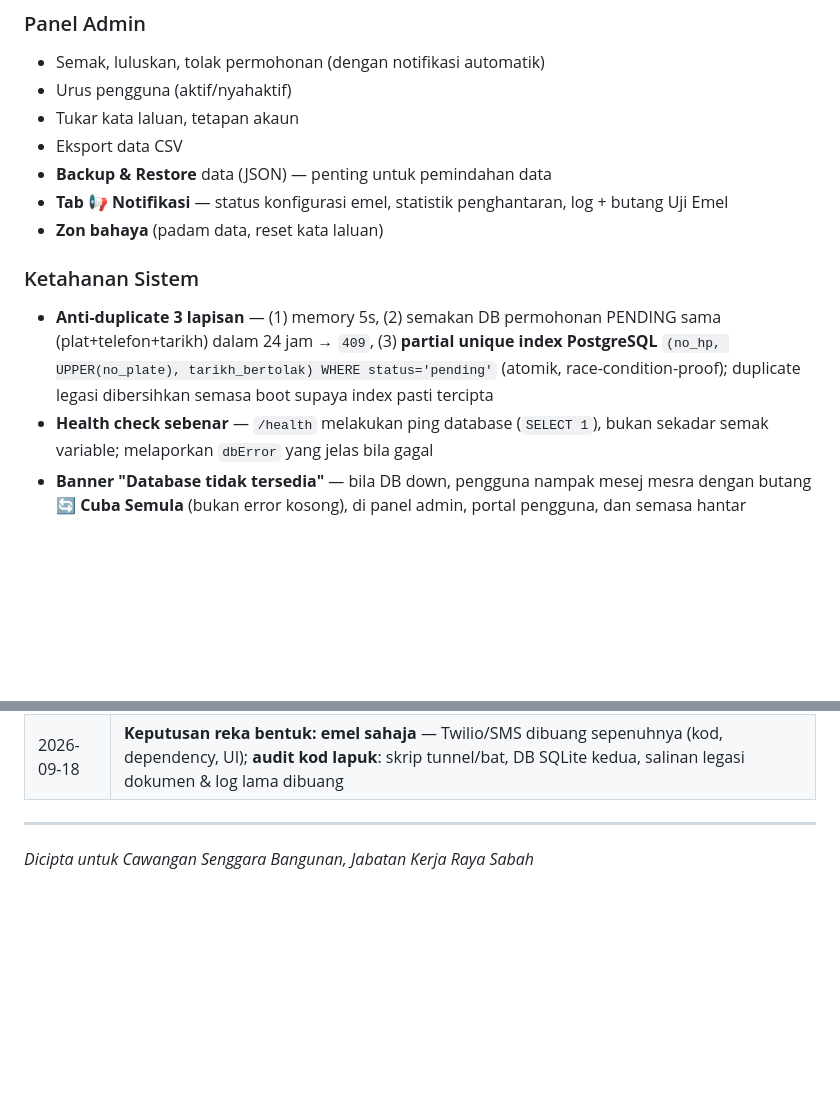
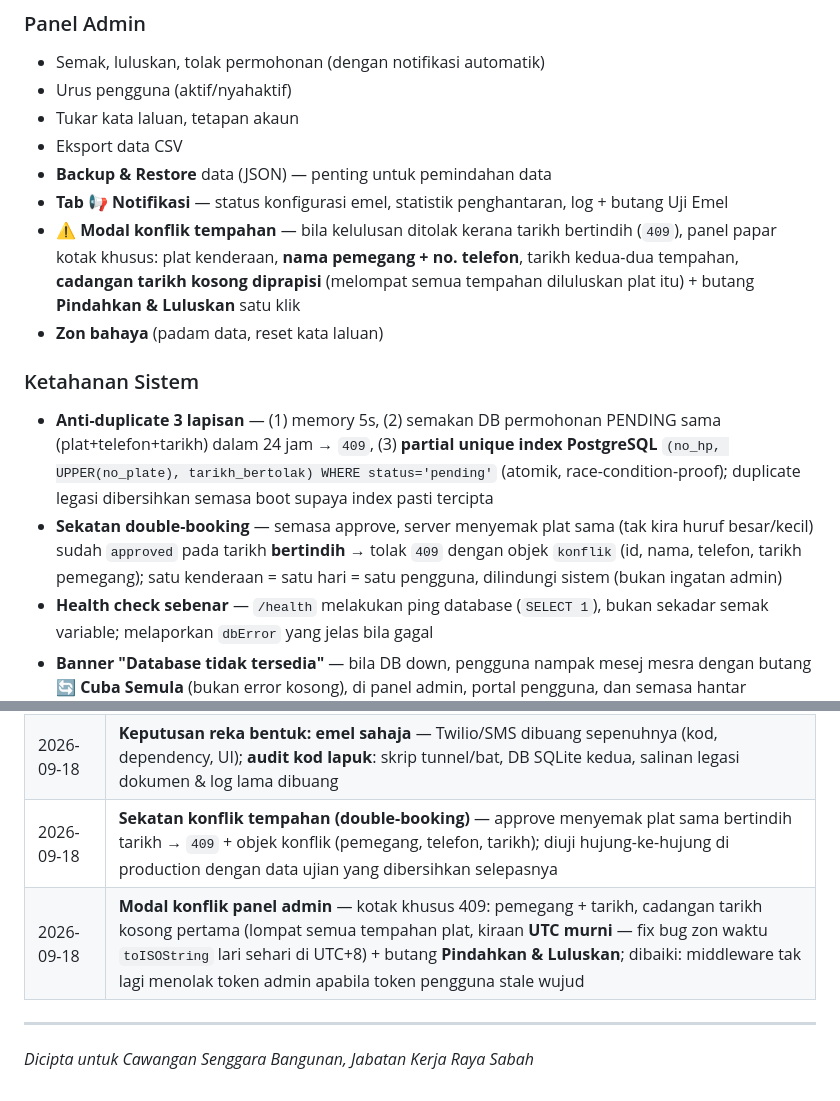
Before and after one commit to csbjkr-tech/kenderaan-csb, a Markdown page: PROJECT-SUMMARY.md, 2 parts joined by grey strips. GitHub-like rendering; blank space fills up the shorter version.

Commit message:
docs: kemas kini PROJECT-SUMMARY dengan ciri konflik tempahan & modal pindah tarikh
Tambah tiga bahagian: modal konflik panel admin (pemegang, tarikh,
cadangan pindah tarikh, butang Pindahkan & Luluskan), sekatan
double-booking pelayan (409 + objek konflik), dan dua entri sejarah
2026-09-18 termasuk fix bug zon waktu UTC.

🤖 Generated with Codebuff
Co-Authored-By: Codebuff <noreply@codebuff.com>

```diff
--- a/PROJECT-SUMMARY.md
+++ b/PROJECT-SUMMARY.md
@@ -72,10 +72,12 @@ Status: completed (Selesai)
 - Eksport data CSV
 - **Backup & Restore** data (JSON) — penting untuk pemindahan data
 - **Tab 📢 Notifikasi** — status konfigurasi emel, statistik penghantaran, log + butang Uji Emel
+- **⚠️ Modal konflik tempahan** — bila kelulusan ditolak kerana tarikh bertindih (`409`), panel papar kotak khusus: plat kenderaan, **nama pemegang + no. telefon**, tarikh kedua-dua tempahan, **cadangan tarikh kosong diprapisi** (melompat semua tempahan diluluskan plat itu) + butang **Pindahkan & Luluskan** satu klik
 - **Zon bahaya** (padam data, reset kata laluan)
 
 ### Ketahanan Sistem
 - **Anti-duplicate 3 lapisan** — (1) memory 5s, (2) semakan DB permohonan PENDING sama (plat+telefon+tarikh) dalam 24 jam → `409`, (3) **partial unique index PostgreSQL** `(no_hp, UPPER(no_plate), tarikh_bertolak) WHERE status='pending'` (atomik, race-condition-proof); duplicate legasi dibersihkan semasa boot supaya index pasti tercipta
+- **Sekatan double-booking** — semasa approve, server menyemak plat sama (tak kira huruf besar/kecil) sudah `approved` pada tarikh **bertindih** → tolak `409` dengan objek `konflik` (id, nama, telefon, tarikh pemegang); satu kenderaan = satu hari = satu pengguna, dilindungi sistem (bukan ingatan admin)
 - **Health check sebenar** — `/health` melakukan ping database (`SELECT 1`), bukan sekadar semak variable; melaporkan `dbError` yang jelas bila gagal
 - **Banner "Database tidak tersedia"** — bila DB down, pengguna nampak mesej mesra dengan butang 🔄 **Cuba Semula** (bukan error kosong), di panel admin, portal pengguna, dan semasa hantar permohonan (data borang tidak hilang)
 - Server tetap hidup dalam mod **DEGRADED** walaupun database gagal — halaman web masih boleh diakses
@@ -271,6 +273,8 @@ Hasil yang diharap: `{"status":"ok","db":true,...}` — admin `admin`/`admin123`
 | 2026-09-18 | **dotenv** — server auto-load `.env`; guard `PORT=0` rosak dari env mesin; fail legasi SQLite dipadam |
 | 2026-09-18 | **Emel production aktif** — Brevo API HTTP: kunci diset, IP keluar Railway dibenarkan, emel sebenar terhantar ke inbox (terbukti) |
 | 2026-09-18 | **Keputusan reka bentuk: emel sahaja** — Twilio/SMS dibuang sepenuhnya (kod, dependency, UI); **audit kod lapuk**: skrip tunnel/bat, DB SQLite kedua, salinan legasi dokumen & log lama dibuang |
+| 2026-09-18 | **Sekatan konflik tempahan (double-booking)** — approve menyemak plat sama bertindih tarikh → `409` + objek konflik (pemegang, telefon, tarikh); diuji hujung-ke-hujung di production dengan data ujian yang dibersihkan selepasnya |
+| 2026-09-18 | **Modal konflik panel admin** — kotak khusus 409: pemegang + tarikh, cadangan tarikh kosong pertama (lompat semua tempahan plat, kiraan **UTC murni** — fix bug zon waktu `toISOString` lari sehari di UTC+8) + butang **Pindahkan & Luluskan**; dibaiki: middleware tak lagi menolak token admin apabila token pengguna stale wujud |
 
 ---
 
```
